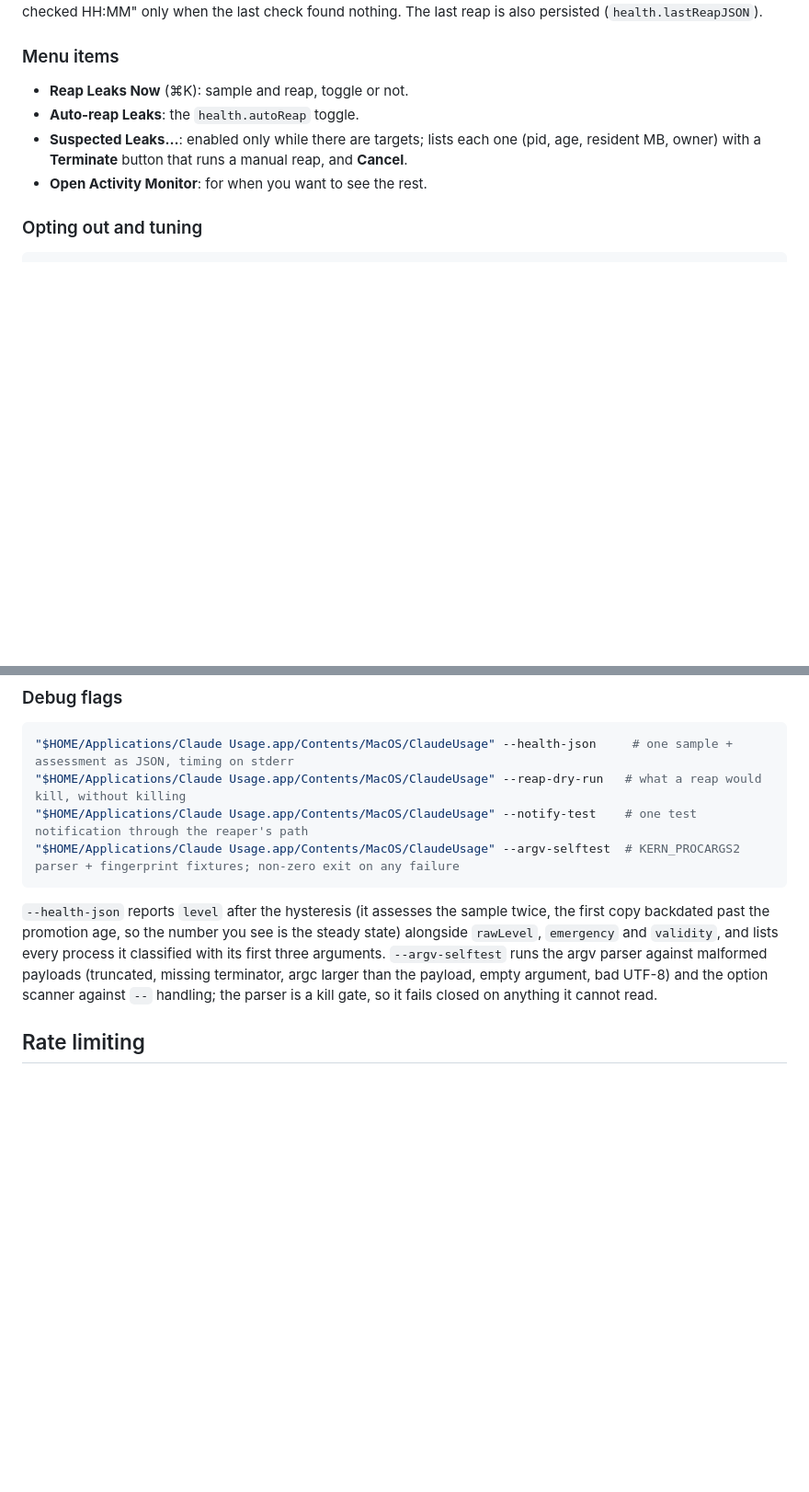
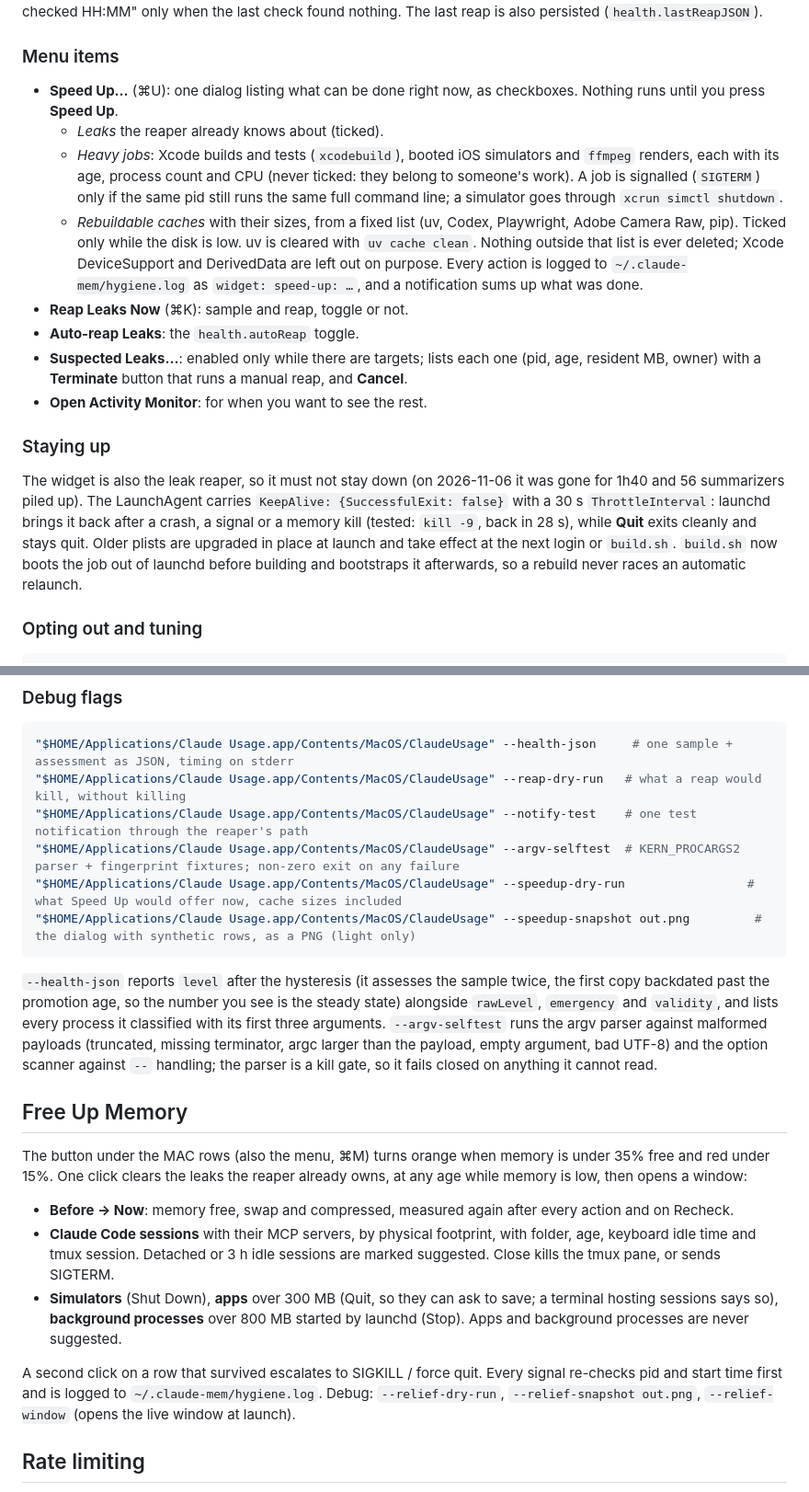
Before and after one commit to CavalPinarello/claude-usage-widget, a Markdown page: README.md, 2 parts joined by grey strips. Shown at 92% size. Drawn GitHub-style; blank space fills up the shorter version.

````diff
--- a/README.md
+++ b/README.md
@@ -192,12 +216,37 @@ the last check found nothing. The last reap is also persisted
 
 ### Menu items
 
+- **Speed Up…** (⌘U): one dialog listing what can be done right now, as
+  checkboxes. Nothing runs until you press **Speed Up**.
+  - *Leaks* the reaper already knows about (ticked).
+  - *Heavy jobs*: Xcode builds and tests (`xcodebuild`), booted iOS
+    simulators and `ffmpeg` renders, each with its age, process count and
+    CPU (never ticked: they belong to someone's work). A job is signalled
+    (`SIGTERM`) only if the same pid still runs the same full command line;
+    a simulator goes through `xcrun simctl shutdown`.
+  - *Rebuildable caches* with their sizes, from a fixed list (uv, Codex,
+    Playwright, Adobe Camera Raw, pip). Ticked only while the disk is low.
+    uv is cleared with `uv cache clean`. Nothing outside that list is
+    ever deleted; Xcode DeviceSupport and DerivedData are left out on purpose.
+  Every action is logged to `~/.claude-mem/hygiene.log` as `widget: speed-up: …`,
+  and a notification sums up what was done.
 - **Reap Leaks Now** (⌘K): sample and reap, toggle or not.
 - **Auto-reap Leaks**: the `health.autoReap` toggle.
 - **Suspected Leaks…**: enabled only while there are targets; lists each one
   (pid, age, resident MB, owner) with a **Terminate** button that runs a
   manual reap, and **Cancel**.
 - **Open Activity Monitor**: for when you want to see the rest.
+
+### Staying up
+
+The widget is also the leak reaper, so it must not stay down (on 2026-11-06
+it was gone for 1h40 and 56 summarizers piled up). The LaunchAgent carries
+`KeepAlive: {SuccessfulExit: false}` with a 30 s `ThrottleInterval`: launchd
+brings it back after a crash, a signal or a memory kill (tested: `kill -9`,
+back in 28 s), while **Quit** exits cleanly and stays quit. Older plists are
+upgraded in place at launch and take effect at the next login or `build.sh`.
+`build.sh` now boots the job out of launchd before building and bootstraps it
+afterwards, so a rebuild never races an automatic relaunch.
 
 ### Opting out and tuning
 
@@ -216,6 +265,8 @@ defaults write com.claudeusage.widget health.pollSeconds -int 30
 "$HOME/Applications/Claude Usage.app/Contents/MacOS/ClaudeUsage" --reap-dry-run   # what a reap would kill, without killing
 "$HOME/Applications/Claude Usage.app/Contents/MacOS/ClaudeUsage" --notify-test    # one test notification through the reaper's path
 "$HOME/Applications/Claude Usage.app/Contents/MacOS/ClaudeUsage" --argv-selftest  # KERN_PROCARGS2 parser + fingerprint fixtures; non-zero exit on any failure
+"$HOME/Applications/Claude Usage.app/Contents/MacOS/ClaudeUsage" --speedup-dry-run                 # what Speed Up would offer now, cache sizes included
+"$HOME/Applications/Claude Usage.app/Contents/MacOS/ClaudeUsage" --speedup-snapshot out.png         # the dialog with synthetic rows, as a PNG (light only)
 ```
 
 `--health-json` reports `level` after the hysteresis (it assesses the sample
@@ -226,6 +277,27 @@ lists every process it classified with its first three arguments.
 missing terminator, argc larger than the payload, empty argument, bad UTF-8)
 and the option scanner against `--` handling; the parser is a kill gate, so it
 fails closed on anything it cannot read.
+
+## Free Up Memory
+
+The button under the MAC rows (also the menu, ⌘M) turns orange when memory is
+under 35% free and red under 15%. One click clears the leaks the reaper already
+owns, at any age while memory is low, then opens a window:
+
+- **Before → Now**: memory free, swap and compressed, measured again after
+  every action and on Recheck.
+- **Claude Code sessions** with their MCP servers, by physical footprint, with
+  folder, age, keyboard idle time and tmux session. Detached or 3 h idle
+  sessions are marked suggested. Close kills the tmux pane, or sends SIGTERM.
+- **Simulators** (Shut Down), **apps** over 300 MB (Quit, so they can ask to
+  save; a terminal hosting sessions says so), **background processes** over
+  800 MB started by launchd (Stop). Apps and background processes are never
+  suggested.
+
+A second click on a row that survived escalates to SIGKILL / force quit. Every
+signal re-checks pid and start time first and is logged to
+`~/.claude-mem/hygiene.log`. Debug: `--relief-dry-run`, `--relief-snapshot
+out.png`, `--relief-window` (opens the live window at launch).
 
 ## Rate limiting
 
````
Also changed, not shown: other parts of README.md (+45 -10 lines), docs/menubar.png, docs/panel.png, 8 other files.
